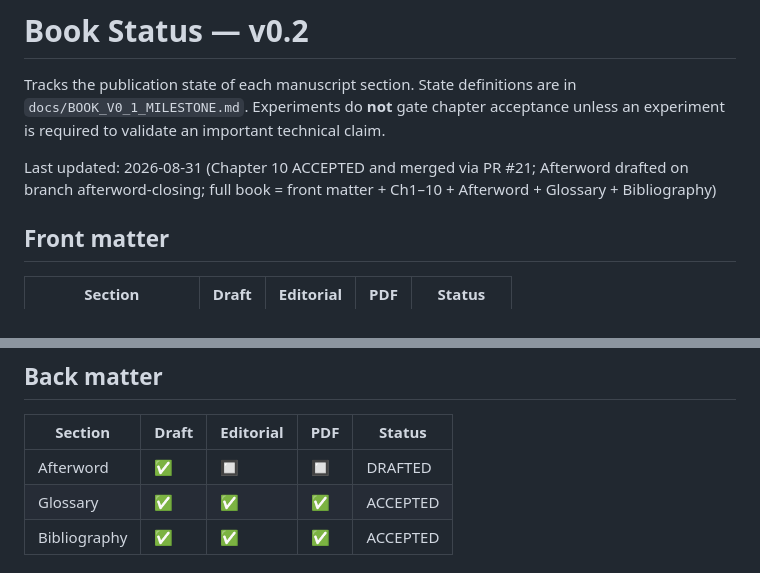
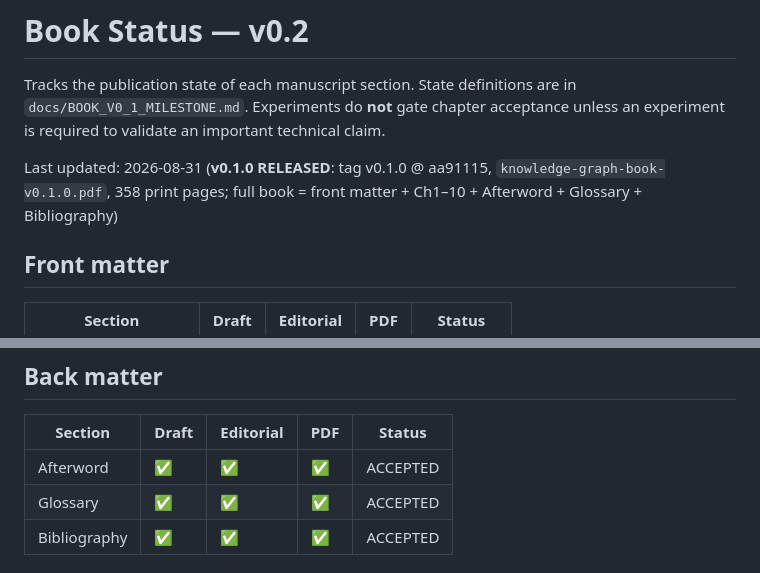
Before and after one commit to MinhTuan76800310/knowledge_graph_learning-journey, a Markdown page: docs/BOOK_STATUS.md, 2 parts joined by grey strips. Drawn GitHub-style.

Commit message:
docs: mark Afterword ACCEPTED and note v0.1.0 release

```diff
--- a/docs/BOOK_STATUS.md
+++ b/docs/BOOK_STATUS.md
@@ -4,7 +4,7 @@ Tracks the publication state of each manuscript section. State definitions are i
 `docs/BOOK_V0_1_MILESTONE.md`. Experiments do **not** gate chapter acceptance unless an
 experiment is required to validate an important technical claim.
 
-Last updated: 2026-08-31 (Chapter 10 ACCEPTED and merged via PR #21; Afterword drafted on branch afterword-closing; full book = front matter + Ch1–10 + Afterword + Glossary + Bibliography)
+Last updated: 2026-08-31 (**v0.1.0 RELEASED**: tag v0.1.0 @ aa91115, `knowledge-graph-book-v0.1.0.pdf`, 358 print pages; full book = front matter + Ch1–10 + Afterword + Glossary + Bibliography)
 
 ## Front matter
 
@@ -34,7 +34,7 @@ Last updated: 2026-08-31 (Chapter 10 ACCEPTED and merged via PR #21; Afterword d
 
 | Section | Draft | Editorial | PDF | Status |
 |---------|-------|-----------|-----|--------|
-| Afterword | ✅ | 🔲 | 🔲 | DRAFTED |
+| Afterword | ✅ | ✅ | ✅ | ACCEPTED |
 | Glossary | ✅ | ✅ | ✅ | ACCEPTED |
 | Bibliography | ✅ | ✅ | ✅ | ACCEPTED |
 
```
